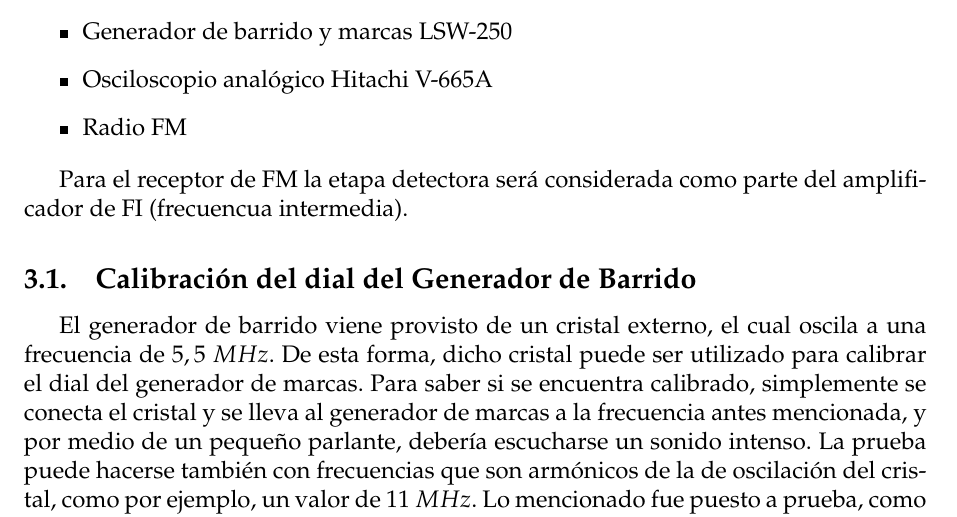
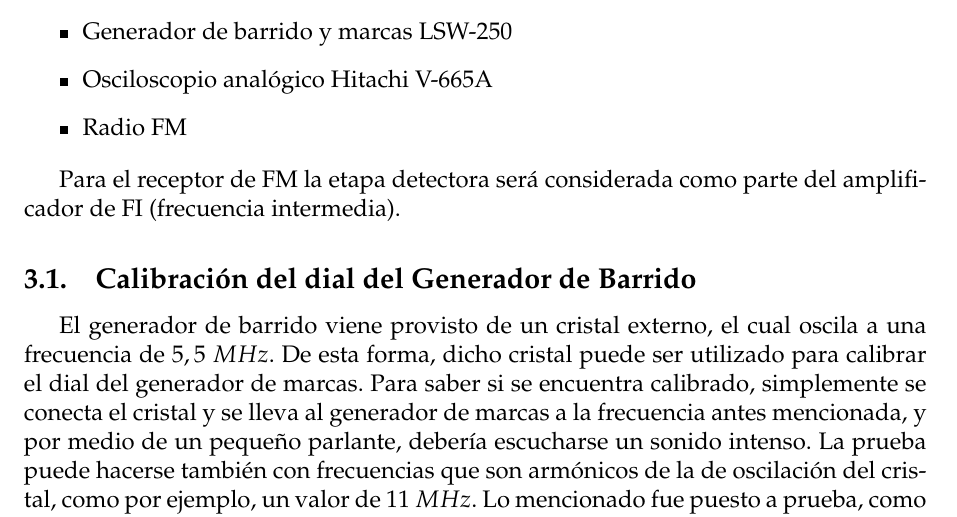
Before and after one commit to sebascarmar/TP10_ME1_GeneradorDeBarrido, a LaTeX document (main.tex, which reads Secciones/ActividadPractica.tex): part of page 7 of 12, cut so that both start at the same text. Compiled offline with pdfLaTeX.

Commit message:
corregido error ortografico

```diff
--- a/Secciones/ActividadPractica.tex
+++ b/Secciones/ActividadPractica.tex
@@ -9,7 +9,7 @@
       \item Radio FM
     \end{itemize}
 
-    Para el receptor de FM la etapa detectora será considerada como parte del amplificador de FI (frecuencua intermedia).
+    Para el receptor de FM la etapa detectora será considerada como parte del amplificador de FI (frecuencia intermedia).
 
     \input{Secciones/Subsecciones/CalibracionDelDial.tex}
     \input{Secciones/Subsecciones/CaracteristicasDeDeteccion.tex}
```
